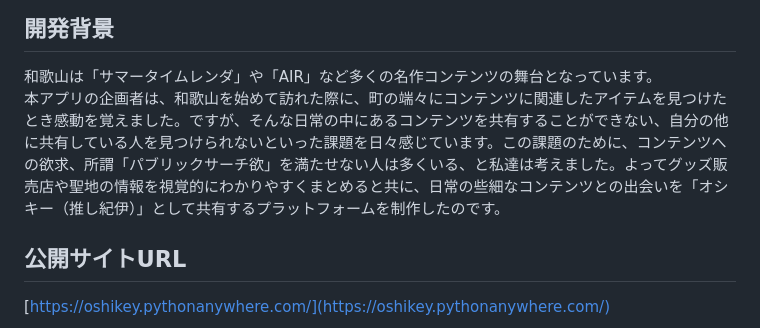
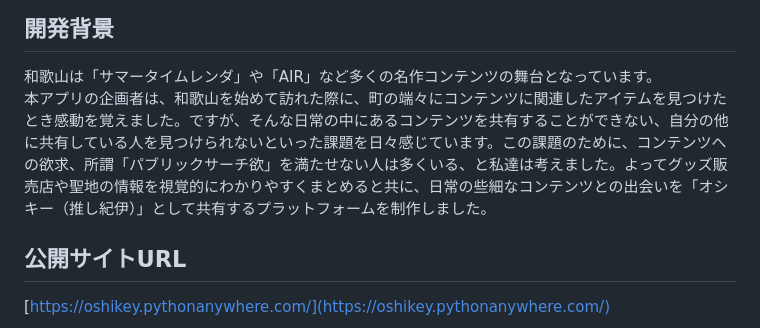
Before and after one commit to nishi214-eng/relic, a Markdown page: README.md, the part around the change. Rendered like a GitHub page.

```diff
--- a/README.md
+++ b/README.md
@@ -18,7 +18,7 @@
 
 ## 開発背景
 和歌山は「サマータイムレンダ」や「AIR」など多くの名作コンテンツの舞台となっています。
-本アプリの企画者は、和歌山を始めて訪れた際に、町の端々にコンテンツに関連したアイテムを見つけたとき感動を覚えました。ですが、そんな日常の中にあるコンテンツを共有することができない、自分の他に共有している人を見つけられないといった課題を日々感じています。この課題のために、コンテンツへの欲求、所謂「パブリックサーチ欲」を満たせない人は多くいる、と私達は考えました。よってグッズ販売店や聖地の情報を視覚的にわかりやすくまとめると共に、日常の些細なコンテンツとの出会いを「オシキー（推し紀伊）」として共有するプラットフォームを制作したのです。
+本アプリの企画者は、和歌山を始めて訪れた際に、町の端々にコンテンツに関連したアイテムを見つけたとき感動を覚えました。ですが、そんな日常の中にあるコンテンツを共有することができない、自分の他に共有している人を見つけられないといった課題を日々感じています。この課題のために、コンテンツへの欲求、所謂「パブリックサーチ欲」を満たせない人は多くいる、と私達は考えました。よってグッズ販売店や聖地の情報を視覚的にわかりやすくまとめると共に、日常の些細なコンテンツとの出会いを「オシキー（推し紀伊）」として共有するプラットフォームを制作しました。
 
 ## 公開サイトURL
 [https://oshikey.pythonanywhere.com/](https://oshikey.pythonanywhere.com/)
```
